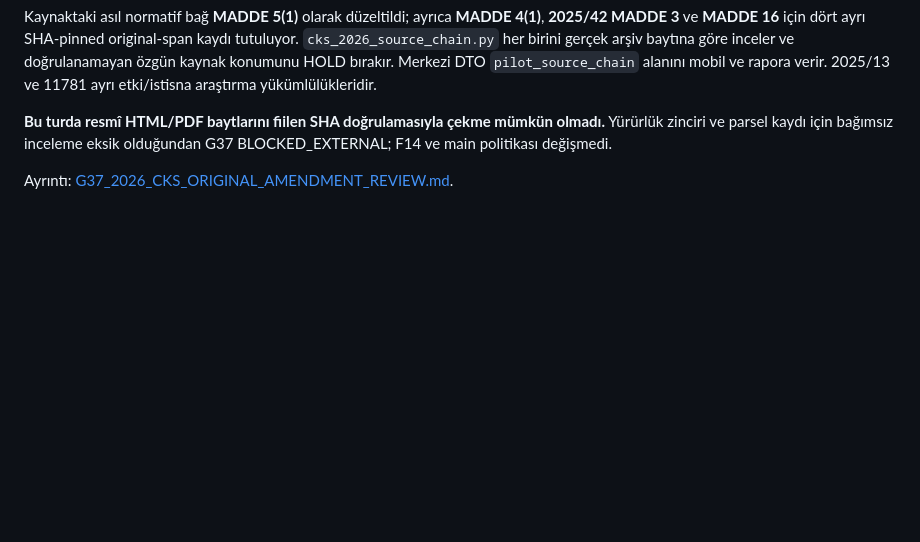
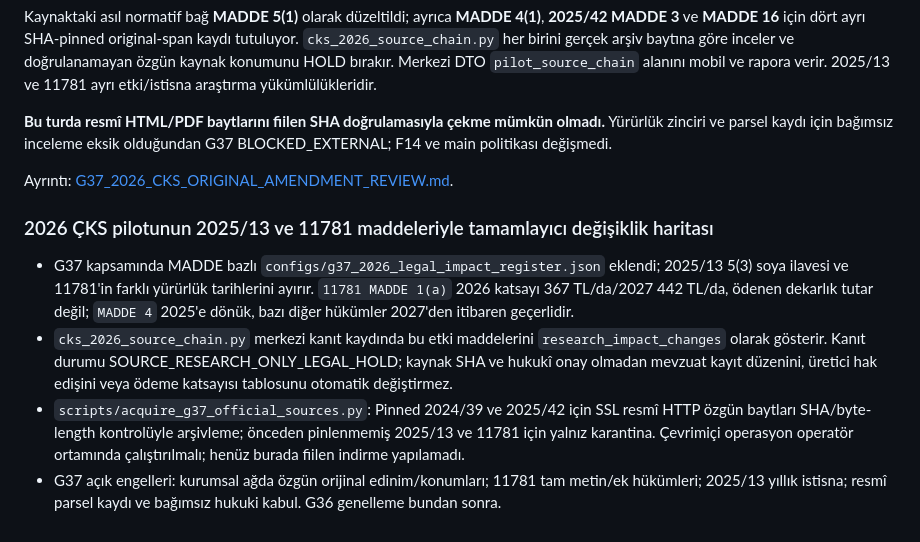
Before and after one commit to seydivakkas/TarimDestegimRAG, a Markdown page: docs/FEATURE_FIRST_EVIDENCE_COMPLETENESS.md, the part around the change. GitHub-like rendering; blank space fills up the shorter version.

Commit message:
docs(G37): official 2025/13 and 11781 amendment effective-date ledger, original-byte archive command and remaining SHA/legal HOLD

```diff
--- a/docs/FEATURE_FIRST_EVIDENCE_COMPLETENESS.md
+++ b/docs/FEATURE_FIRST_EVIDENCE_COMPLETENESS.md
@@ -309,3 +309,10 @@ Kaynaktaki asıl normatif bağ **MADDE 5(1)** olarak düzeltildi; ayrıca **MADD
 **Bu turda resmî HTML/PDF baytlarını fiilen SHA doğrulamasıyla çekme mümkün olmadı.** Yürürlük zinciri ve parsel kaydı için bağımsız inceleme eksik olduğundan G37 BLOCKED_EXTERNAL; F14 ve main politikası değişmedi.
 
 Ayrıntı: [G37_2026_CKS_ORIGINAL_AMENDMENT_REVIEW.md](G37_2026_CKS_ORIGINAL_AMENDMENT_REVIEW.md).
+
+### 2026 ÇKS pilotunun 2025/13 ve 11781 maddeleriyle tamamlayıcı değişiklik haritası
+
+- G37 kapsamında MADDE bazlı `configs/g37_2026_legal_impact_register.json` eklendi; 2025/13 5(3) soya ilavesi ve 11781'in farklı yürürlük tarihlerini ayırır. `11781 MADDE 1(a)` 2026 katsayı 367 TL/da/2027 442 TL/da, ödenen dekarlık tutar değil; `MADDE 4` 2025'e dönük, bazı diğer hükümler 2027'den itibaren geçerlidir.
+- `cks_2026_source_chain.py` merkezi kanıt kaydında bu etki maddelerini `research_impact_changes` olarak gösterir. Kanıt durumu SOURCE_RESEARCH_ONLY_LEGAL_HOLD; kaynak SHA ve hukukî onay olmadan mevzuat kayıt düzenini, üretici hak edişini veya ödeme katsayısı tablosunu otomatik değiştirmez.
+- `scripts/acquire_g37_official_sources.py`: Pinned 2024/39 ve 2025/42 için SSL resmî HTTP özgün baytları SHA/byte-length kontrolüyle arşivleme; önceden pinlenmemiş 2025/13 ve 11781 için yalnız karantina. Çevrimiçi operasyon operatör ortamında çalıştırılmalı; henüz burada fiilen indirme yapılamadı.
+- G37 açık engelleri: kurumsal ağda özgün orijinal edinim/konumları; 11781 tam metin/ek hükümleri; 2025/13 yıllık istisna; resmî parsel kaydı ve bağımsız hukuki kabul. G36 genelleme bundan sonra.
```
